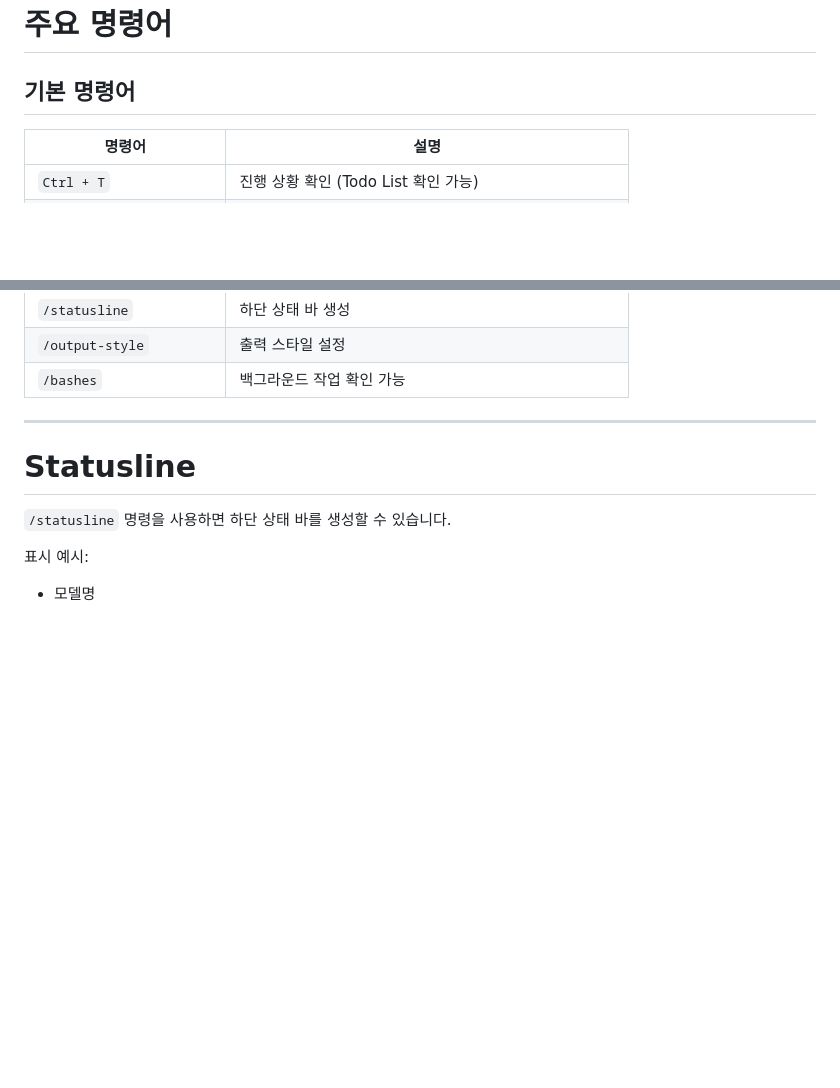
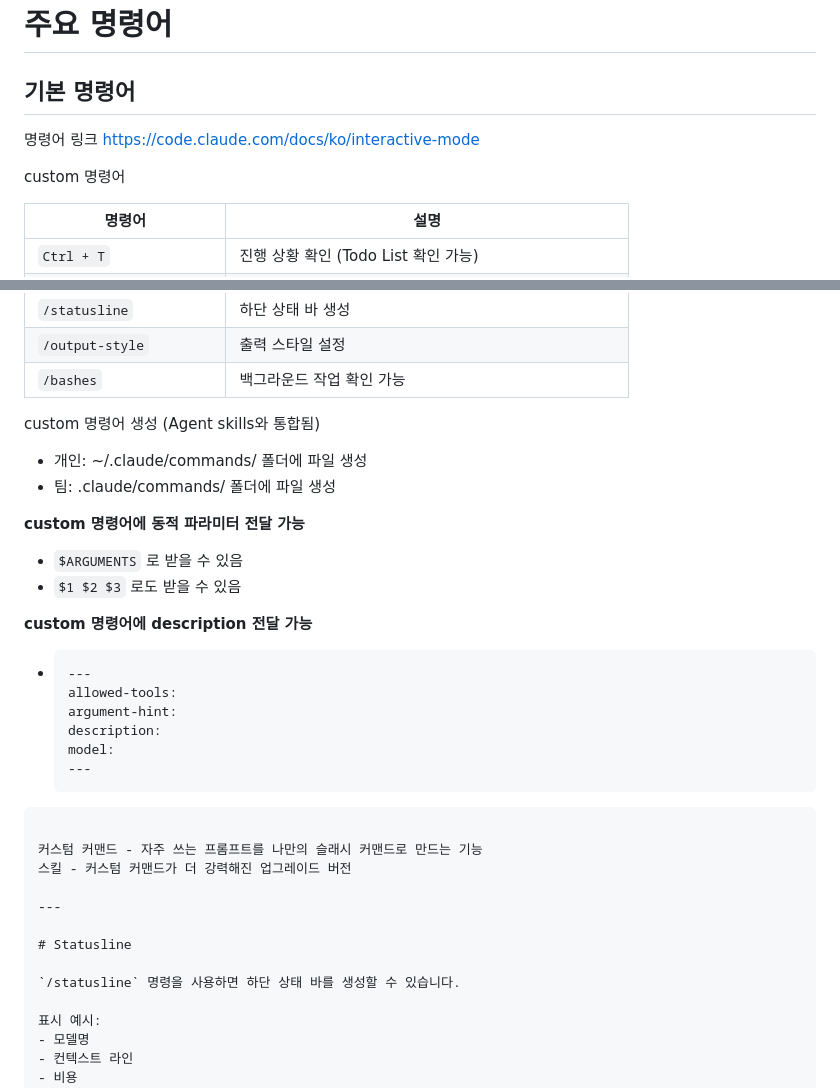
Before and after one commit to jaeyoungjang2/claude-code-mastery, a Markdown page: README.md, 2 parts joined by grey strips. GitHub-like rendering; blank space fills up the shorter version.

Commit message:
커스텀 커맨드 추가

````diff
--- a/README.md
+++ b/README.md
@@ -74,6 +74,11 @@ curl -fsSL https://claude.ai/install.sh | bash
 
 ## 기본 명령어
 
+명령어 링크
+https://code.claude.com/docs/ko/interactive-mode
+
+custom 명령어
+
 | 명령어 | 설명 |
 |---|---|
 | `Ctrl + T` | 진행 상황 확인 (Todo List 확인 가능) |
@@ -93,6 +98,28 @@ curl -fsSL https://claude.ai/install.sh | bash
 | `/statusline` | 하단 상태 바 생성 |
 | `/output-style` | 출력 스타일 설정 |
 | `/bashes` | 백그라운드 작업 확인 가능 |
+
+custom 명령어 생성 (Agent skills와 통합됨)
+- 개인: ~/.claude/commands/ 폴더에 파일 생성
+- 팀: .claude/commands/ 폴더에 파일 생성
+
+
+**custom 명령어에 동적 파라미터 전달 가능**
+  - `$ARGUMENTS` 로 받을 수 있음
+  - `$1 $2 $3` 로도 받을 수 있음
+
+**custom 명령어에 description 전달 가능**
+   - ```bash
+     ---
+     allowed-tools:
+     argument-hint:
+     description:
+     model:
+     ---
+   ```
+
+커스텀 커맨드 - 자주 쓰는 프롬프트를 나만의 슬래시 커맨드로 만드는 기능
+스킬 - 커스텀 커맨드가 더 강력해진 업그레이드 버전
 
 ---
 
````
Also changed, not shown: 1 other file.
